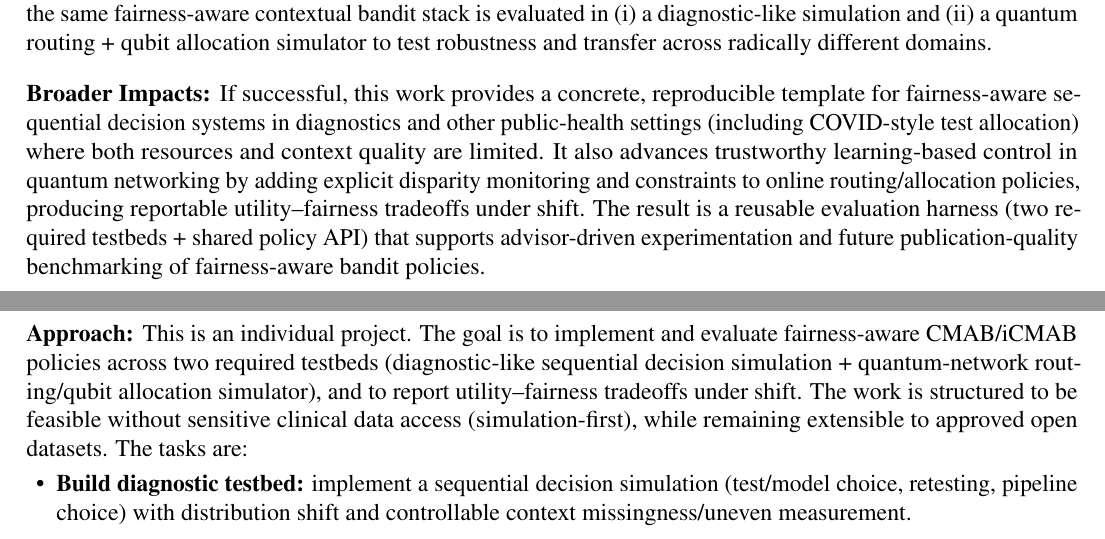
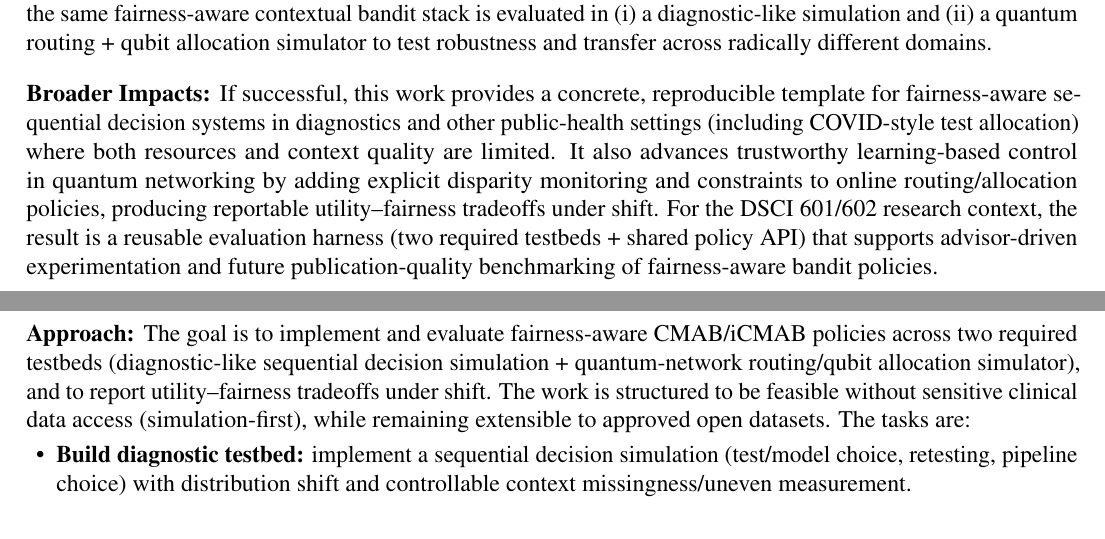
Before and after one commit to pzg8794/DSCI601-Project_Proposal, a LaTeX document (main.tex): two parts of pages 1 and 2 of 2, joined at a grey line, cut so that both start at the same text. Compiled offline with pdfLaTeX.

Commit message:
Task 4: remove admin/meta fluff
Drops the 'This is an individual project.' sentence from Approach; rebuilds main.pdf and updates PROJECT_TODO.md log.

```diff
--- a/main.tex
+++ b/main.tex
@@ -68,11 +68,11 @@ The core scientific question is: {\it when does informative context (and how it
 
 
 \paragraph{Broader Impacts:} \hspace{-5mm}
-If successful, this work provides a concrete, reproducible template for fairness-aware sequential decision systems in diagnostics and other public-health settings (including COVID-style test allocation) where both resources and context quality are limited. It also advances trustworthy learning-based control in quantum networking by adding explicit disparity monitoring and constraints to online routing/allocation policies, producing reportable utility--fairness tradeoffs under shift. The result is a reusable evaluation harness (two required testbeds + shared policy API) that supports advisor-driven experimentation and future publication-quality benchmarking of fairness-aware bandit policies.
+If successful, this work provides a concrete, reproducible template for fairness-aware sequential decision systems in diagnostics and other public-health settings (including COVID-style test allocation) where both resources and context quality are limited. It also advances trustworthy learning-based control in quantum networking by adding explicit disparity monitoring and constraints to online routing/allocation policies, producing reportable utility--fairness tradeoffs under shift. For the DSCI 601/602 research context, the result is a reusable evaluation harness (two required testbeds + shared policy API) that supports advisor-driven experimentation and future publication-quality benchmarking of fairness-aware bandit policies.
 
 
 \paragraph{Approach:} \hspace{-5mm}
-This is an individual project. The goal is to implement and evaluate fairness-aware CMAB/iCMAB policies across two required testbeds (diagnostic-like sequential decision simulation + quantum-network routing/qubit allocation simulator), and to report utility--fairness tradeoffs under shift. The work is structured to be feasible without sensitive clinical data access (simulation-first), while remaining extensible to approved open datasets. The tasks are:
+The goal is to implement and evaluate fairness-aware CMAB/iCMAB policies across two required testbeds (diagnostic-like sequential decision simulation + quantum-network routing/qubit allocation simulator), and to report utility--fairness tradeoffs under shift. The work is structured to be feasible without sensitive clinical data access (simulation-first), while remaining extensible to approved open datasets. The tasks are:
 \begin{itemize}
 \item {\bf Build diagnostic testbed:} implement a sequential decision simulation (test/model choice, retesting, pipeline choice) with distribution shift and controllable context missingness/uneven measurement.
 \item {\bf Build quantum testbed (required):} integrate policies into the quantum routing + qubit allocation simulator; define flow/node groups and track service equity across groups.
```
Also changed, not shown: PROJECT_TODO.md (+2 -1 lines), main.pdf.
